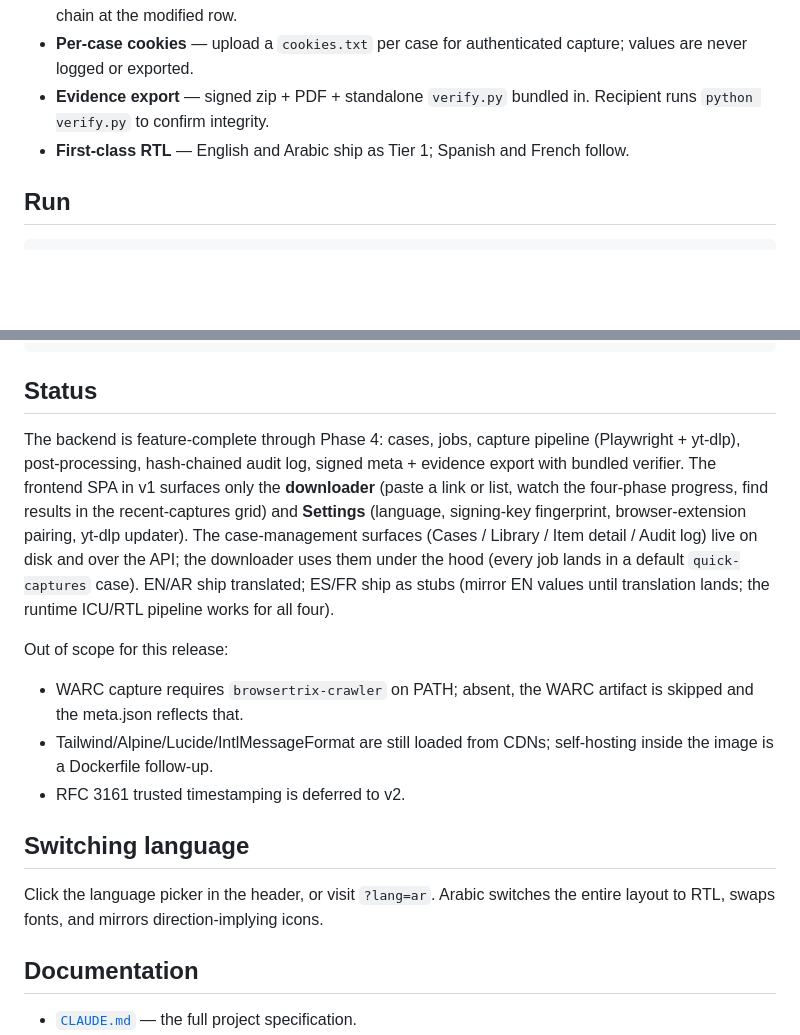
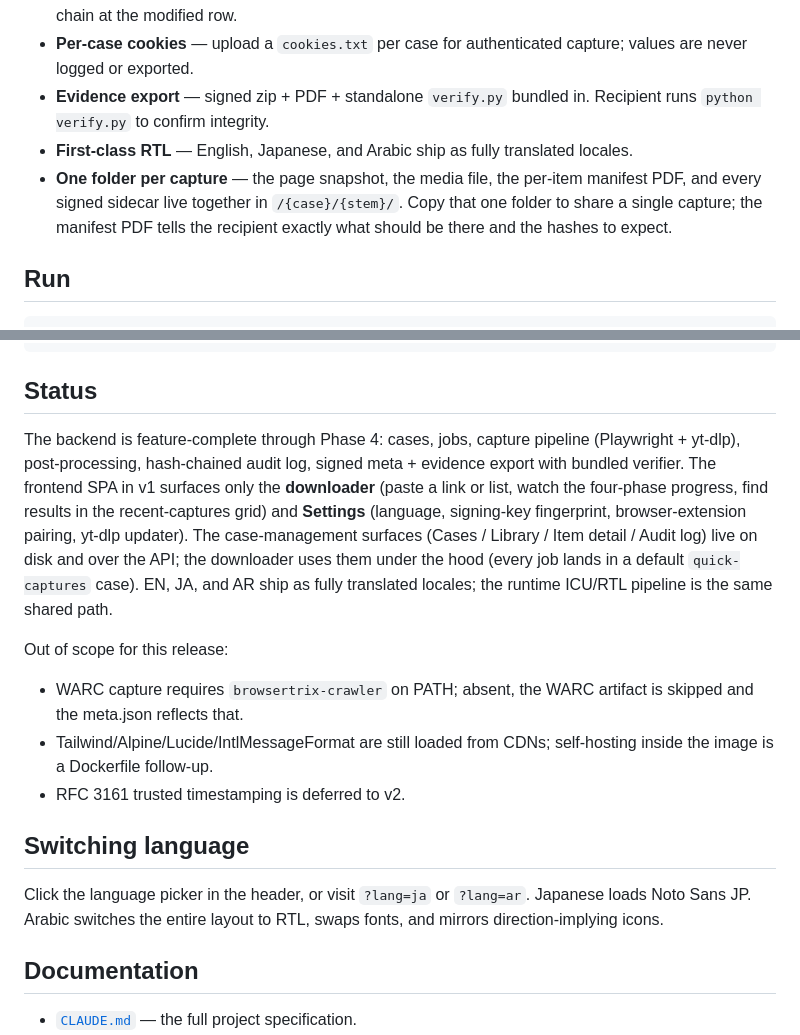
Before and after one commit to bhngyn/capsule, a Markdown page: README.md, 2 parts joined by grey strips. Rendered like a GitHub page; blank space fills up the shorter version.

```diff
--- a/README.md
+++ b/README.md
@@ -13,7 +13,8 @@ A web-evidence capture tool for investigators — researchers, journalists, lawy
 - **Tamper-evident audit log** — every state-changing operation is hash-chained; tampering breaks the chain at the modified row.
 - **Per-case cookies** — upload a `cookies.txt` per case for authenticated capture; values are never logged or exported.
 - **Evidence export** — signed zip + PDF + standalone `verify.py` bundled in. Recipient runs `python verify.py` to confirm integrity.
-- **First-class RTL** — English and Arabic ship as Tier 1; Spanish and French follow.
+- **First-class RTL** — English, Japanese, and Arabic ship as fully translated locales.
+- **One folder per capture** — the page snapshot, the media file, the per-item manifest PDF, and every signed sidecar live together in `/{case}/{stem}/`. Copy that one folder to share a single capture; the manifest PDF tells the recipient exactly what should be there and the hashes to expect.
 
 ## Run
 
@@ -42,7 +43,7 @@ CAPSULE_DOWNLOADS_DIR=$PWD/_dev/downloads CAPSULE_CONFIG_DIR=$PWD/_dev/config \
 
 ## Status
 
-The backend is feature-complete through Phase 4: cases, jobs, capture pipeline (Playwright + yt-dlp), post-processing, hash-chained audit log, signed meta + evidence export with bundled verifier. The frontend SPA in v1 surfaces only the **downloader** (paste a link or list, watch the four-phase progress, find results in the recent-captures grid) and **Settings** (language, signing-key fingerprint, browser-extension pairing, yt-dlp updater). The case-management surfaces (Cases / Library / Item detail / Audit log) live on disk and over the API; the downloader uses them under the hood (every job lands in a default `quick-captures` case). EN/AR ship translated; ES/FR ship as stubs (mirror EN values until translation lands; the runtime ICU/RTL pipeline works for all four).
+The backend is feature-complete through Phase 4: cases, jobs, capture pipeline (Playwright + yt-dlp), post-processing, hash-chained audit log, signed meta + evidence export with bundled verifier. The frontend SPA in v1 surfaces only the **downloader** (paste a link or list, watch the four-phase progress, find results in the recent-captures grid) and **Settings** (language, signing-key fingerprint, browser-extension pairing, yt-dlp updater). The case-management surfaces (Cases / Library / Item detail / Audit log) live on disk and over the API; the downloader uses them under the hood (every job lands in a default `quick-captures` case). EN, JA, and AR ship as fully translated locales; the runtime ICU/RTL pipeline is the same shared path.
 
 Out of scope for this release:
 
@@ -52,7 +53,7 @@ Out of scope for this release:
 
 ## Switching language
 
-Click the language picker in the header, or visit `?lang=ar`. Arabic switches the entire layout to RTL, swaps fonts, and mirrors direction-implying icons.
+Click the language picker in the header, or visit `?lang=ja` or `?lang=ar`. Japanese loads Noto Sans JP. Arabic switches the entire layout to RTL, swaps fonts, and mirrors direction-implying icons.
 
 ## Documentation
 
```
Also changed, not shown: CLAUDE.md (+32 -16 lines).
